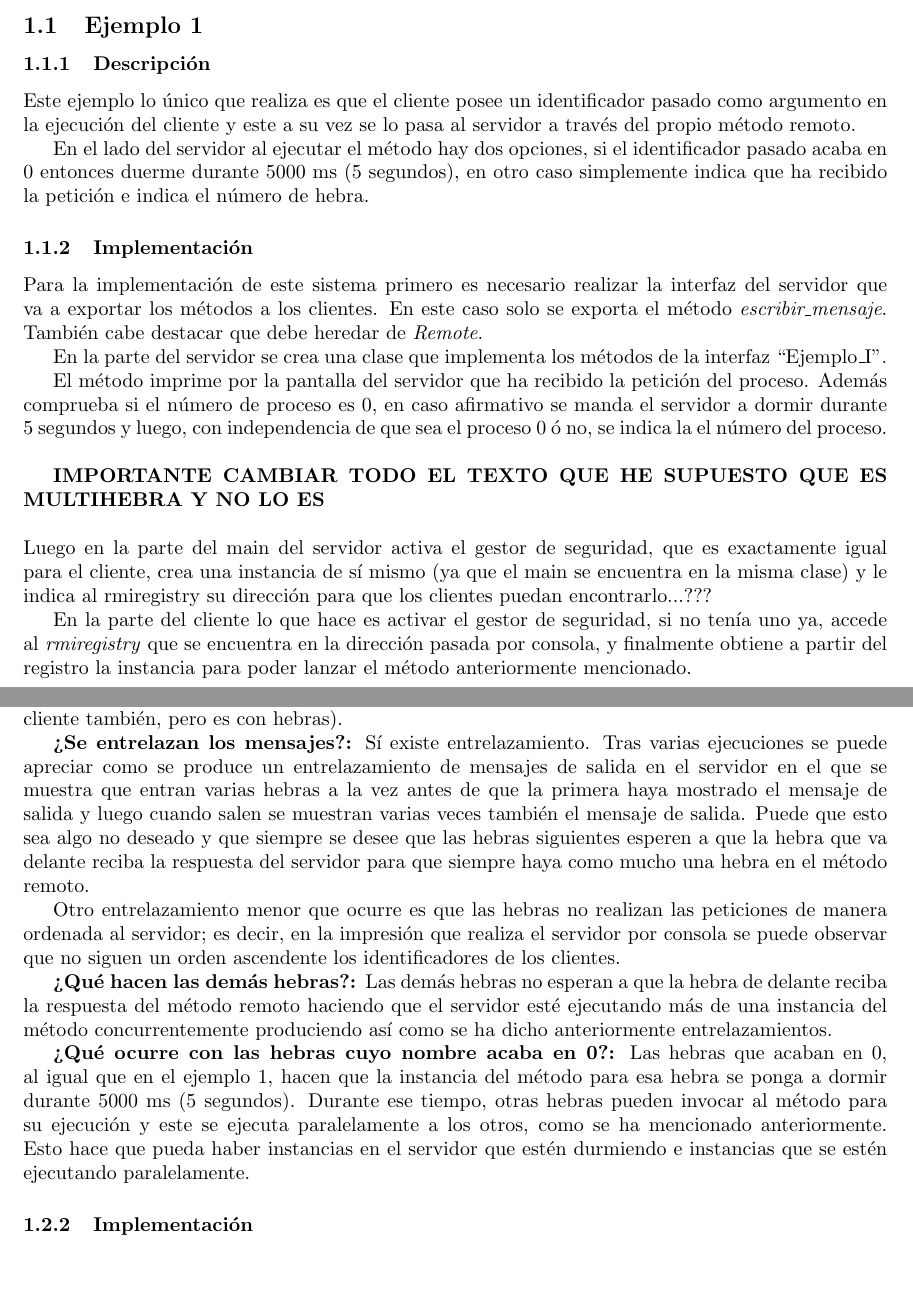
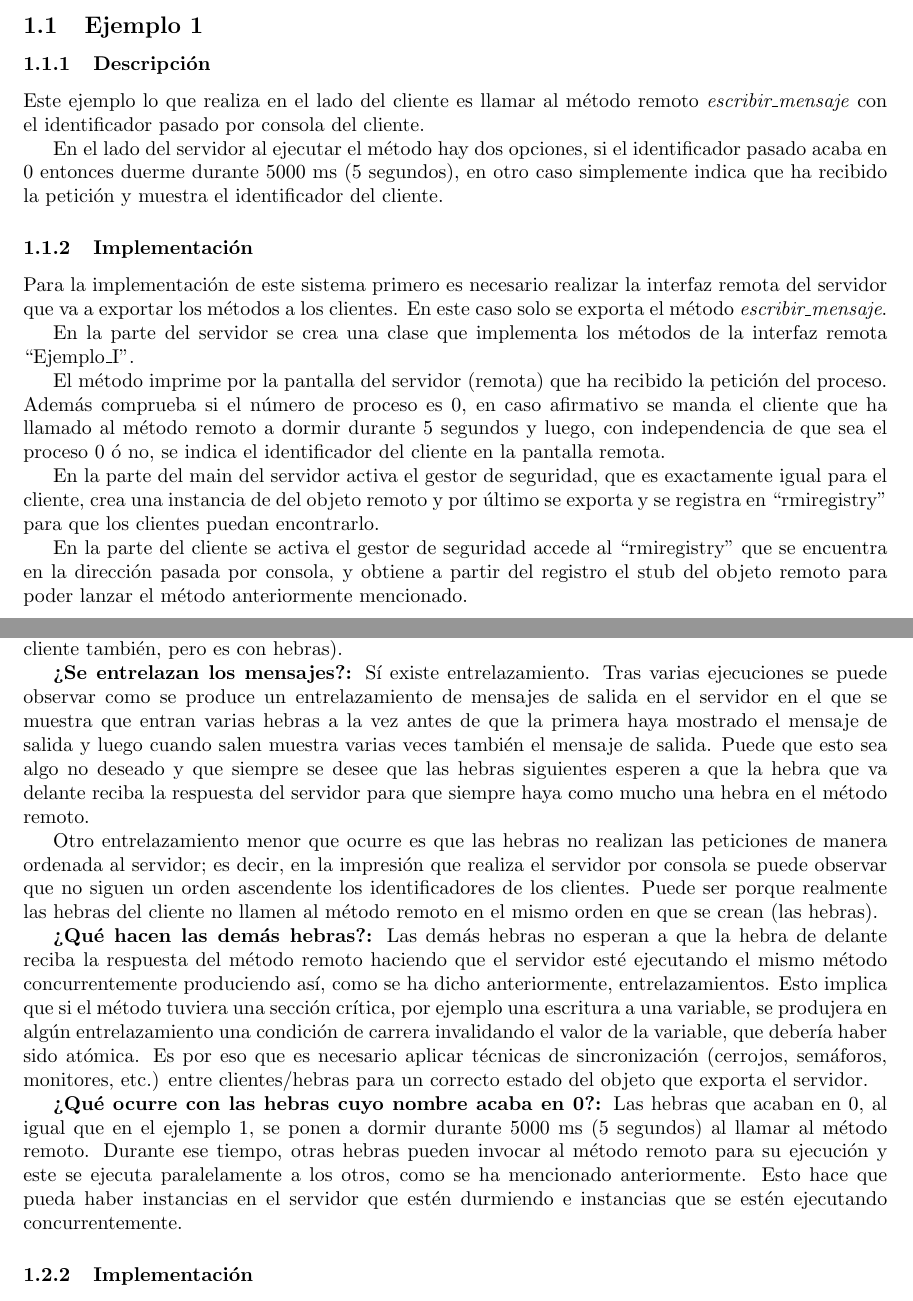
Before and after one commit to amt911/UGR-Practicas-DSD, a LaTeX document (P3/memoria/memoria.tex): two parts of pages 1 and 2 of 2, joined at a grey line, cut so that both start at the same text, the shorter picture padded with empty space. Compiled offline with pdfLaTeX.

Commit message:
Ejemplos junto con memoria casi terminadas

```diff
--- a/P3/memoria/memoria.tex
+++ b/P3/memoria/memoria.tex
@@ -28,28 +29,24 @@ Para ello he separado la parte de la invocación de los clientes en otro script
 
 \subsection{Ejemplo 1}
 \subsubsection{Descripción}
-Este ejemplo lo único que realiza es que el cliente posee un identificador pasado como argumento en la ejecución del cliente y este a su vez se lo pasa al servidor a través del propio método remoto.
+Este ejemplo lo que realiza en el lado del cliente es llamar al método remoto \textit{escribir\_mensaje} con el identificador pasado por consola del cliente.
 
-En el lado del servidor al ejecutar el método hay dos opciones, si el identificador pasado acaba en 0 entonces duerme durante 5000 ms (5 segundos), en otro caso simplemente indica que ha recibido la petición e indica el número de hebra.
+En el lado del servidor al ejecutar el método hay dos opciones, si el identificador pasado acaba en 0 entonces duerme durante 5000 ms (5 segundos), en otro caso simplemente indica que ha recibido la petición y muestra el identificador del cliente.
 
-%FOTO DEL ENTRELAZAMIENTO
+%FOTO CON ALGUNA EJECUCION
+
 
 
 \subsubsection{Implementación}
-Para la implementación de este sistema primero es necesario realizar la interfaz del servidor que va a exportar los métodos a los clientes. En este caso solo se exporta el método \textit{escribir\_mensaje}. También cabe destacar que debe heredar de \textit{Remote}.
+Para la implementación de este sistema primero es necesario realizar la interfaz remota del servidor que va a exportar los métodos a los clientes. En este caso solo se exporta el método \textit{escribir\_mensaje}.
 
-En la parte del servidor se crea una clase que implementa los métodos de la interfaz ``Ejemplo\_I''.
+En la parte del servidor se crea una clase que implementa los métodos de la interfaz remota ``Ejemplo\_I''.
 
-El método imprime por la pantalla del servidor que ha recibido la petición del proceso. Además comprueba si el número de proceso es 0, en caso afirmativo se manda el servidor a dormir durante 5 segundos y luego, con independencia de que sea el proceso 0 ó no, se indica la el número del proceso.
-\\
-%HACE FALTA COMPROBAR QUE CREO QUE RMI ES MULTIHEBRA
+El método imprime por la pantalla del servidor (remota) que ha recibido la petición del proceso. Además comprueba si el número de proceso es 0, en caso afirmativo se manda el cliente que ha llamado al método remoto a dormir durante 5 segundos y luego, con independencia de que sea el proceso 0 ó no, se indica el identificador del cliente en la pantalla remota.
 
-\textbf{IMPORTANTE CAMBIAR TODO EL TEXTO QUE HE SUPUESTO QUE ES MULTIHEBRA Y NO LO ES}
-\\\\
-%COMPROBAR ESTO ULTIMO CON EL PDF
-Luego en la parte del main del servidor activa el gestor de seguridad, que es exactamente igual para el cliente, crea una instancia de sí mismo (ya que el main se encuentra en la misma clase) y le indica al rmiregistry su dirección para que los clientes puedan encontrarlo...???
+En la parte del main del servidor activa el gestor de seguridad, que es exactamente igual para el cliente, crea una instancia de del objeto remoto y por último se exporta y se registra en ``rmiregistry'' para que los clientes puedan encontrarlo.
 
-En la parte del cliente lo que hace es activar el gestor de seguridad, si no tenía uno ya, accede al \textit{rmiregistry} que se encuentra en la dirección pasada por consola, y finalmente obtiene a partir del registro la instancia para poder lanzar el método anteriormente mencionado.
+En la parte del cliente se activa el gestor de seguridad accede al ``rmiregistry'' que se encuentra en la dirección pasada por consola, y obtiene a partir del registro el stub del objeto remoto para poder lanzar el método anteriormente mencionado.
 
 
 \subsubsection{Funcionamiento}
@@ -64,19 +61,19 @@ Y ejemplos de ejecución son los siguientes:
 \subsubsection{Descripción}
 En este ejemplo se realiza algo similar al anterior, pero esta vez el cliente lanza un número de hebras que se pasan por consola. La lógica del servidor es exactamente igual al ejemplo anterior (y la del cliente también, pero es con hebras).
 
-\textbf{¿Se entrelazan los mensajes?: }Sí existe entrelazamiento. Tras varias ejecuciones se puede apreciar como se produce un entrelazamiento de mensajes de salida en el servidor en el que se muestra que entran varias hebras a la vez antes de que la primera haya mostrado el mensaje de salida y luego cuando salen se muestran varias veces también el mensaje de salida. Puede que esto sea algo no deseado y que siempre se desee que las hebras siguientes esperen a que la hebra que va delante reciba la respuesta del servidor para que siempre haya como mucho una hebra en el método remoto.
+\textbf{¿Se entrelazan los mensajes?: }Sí existe entrelazamiento. Tras varias ejecuciones se puede observar como se produce un entrelazamiento de mensajes de salida en el servidor en el que se muestra que entran varias hebras a la vez antes de que la primera haya mostrado el mensaje de salida y luego cuando salen muestra varias veces también el mensaje de salida. Puede que esto sea algo no deseado y que siempre se desee que las hebras siguientes esperen a que la hebra que va delante reciba la respuesta del servidor para que siempre haya como mucho una hebra en el método remoto.
 
 %MOSTRAR EL MENSAJE DE SALIDA DEL SERVIDOR CON EL ENTRELAZAMIENTO
 
-Otro entrelazamiento menor que ocurre es que las hebras no realizan las peticiones de manera ordenada al servidor; es decir, en la impresión que realiza el servidor por consola se puede observar que no siguen un orden ascendente los identificadores de los clientes.
+Otro entrelazamiento menor que ocurre es que las hebras no realizan las peticiones de manera ordenada al servidor; es decir, en la impresión que realiza el servidor por consola se puede observar que no siguen un orden ascendente los identificadores de los clientes. Puede ser porque realmente las hebras del cliente no llamen al método remoto en el mismo orden en que se crean (las hebras).
 
-\textbf{¿Qué hacen las demás hebras?: }Las demás hebras no esperan a que la hebra de delante reciba la respuesta del método remoto haciendo que el servidor esté ejecutando más de una instancia del método concurrentemente produciendo así como se ha dicho anteriormente entrelazamientos.
-
-%MIRAR ARRIBA LO QUE PONE INSTANCIA, QUIZAS ESTE MAL
+\textbf{¿Qué hacen las demás hebras?: }Las demás hebras no esperan a que la hebra de delante reciba la respuesta del método remoto haciendo que el servidor esté ejecutando el mismo método concurrentemente produciendo así, como se ha dicho anteriormente, entrelazamientos.
+Esto implica que si el método tuviera una sección crítica, por ejemplo una escritura a una variable, se produjera en algún entrelazamiento una condición de carrera invalidando el valor de la variable, que debería haber sido atómica. Es por eso que es necesario aplicar técnicas de sincronización (cerrojos, semáforos, monitores, etc.) entre clientes/hebras para un correcto estado del objeto que exporta el servidor.
 
 %MOSTRAR TAMBIEN UNA FOTO SOBRE ESO
+%MOSTRAR UN DIAGRAMA CON LOS POSIBLES ENTRELAZAMIENTOS, POR EJEMPLO HACER PARA EL CASO DE 3 HEBRAS
 
-\textbf{¿Qué ocurre con las hebras cuyo nombre acaba en 0?: }Las hebras que acaban en 0, al igual que en el ejemplo 1, hacen que la instancia del método para esa hebra se ponga a dormir durante 5000 ms (5 segundos). Durante ese tiempo, otras hebras pueden invocar al método para su ejecución y este se ejecuta paralelamente a los otros, como se ha mencionado anteriormente. Esto hace que pueda haber instancias en el servidor que estén durmiendo e instancias que se estén ejecutando paralelamente.
+\textbf{¿Qué ocurre con las hebras cuyo nombre acaba en 0?: }Las hebras que acaban en 0, al igual que en el ejemplo 1, se ponen a dormir durante 5000 ms (5 segundos) al llamar al método remoto. Durante ese tiempo, otras hebras pueden invocar al método remoto para su ejecución y este se ejecuta paralelamente a los otros, como se ha mencionado anteriormente. Esto hace que pueda haber instancias en el servidor que estén durmiendo e instancias que se estén ejecutando concurrentemente.
 
 \subsubsection{Implementación}
 La implementación de la parte del servidor es exactamente igual que en el ejemplo 1, salvo por algún ligero cambio del mensaje que se muestra por pantalla.
```
Also changed, not shown: P3/memoria/memoria.tex (1 more changed lines), 1 other file.
